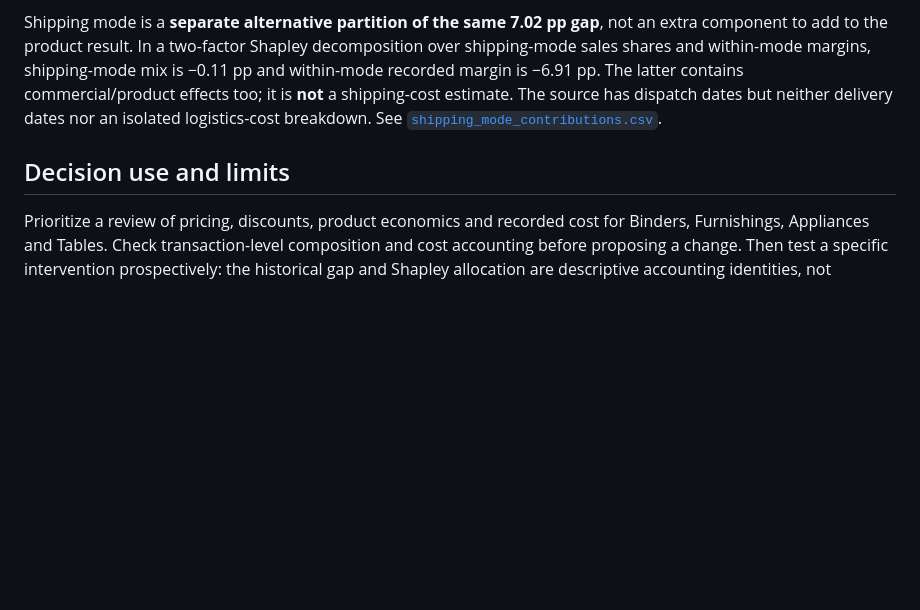
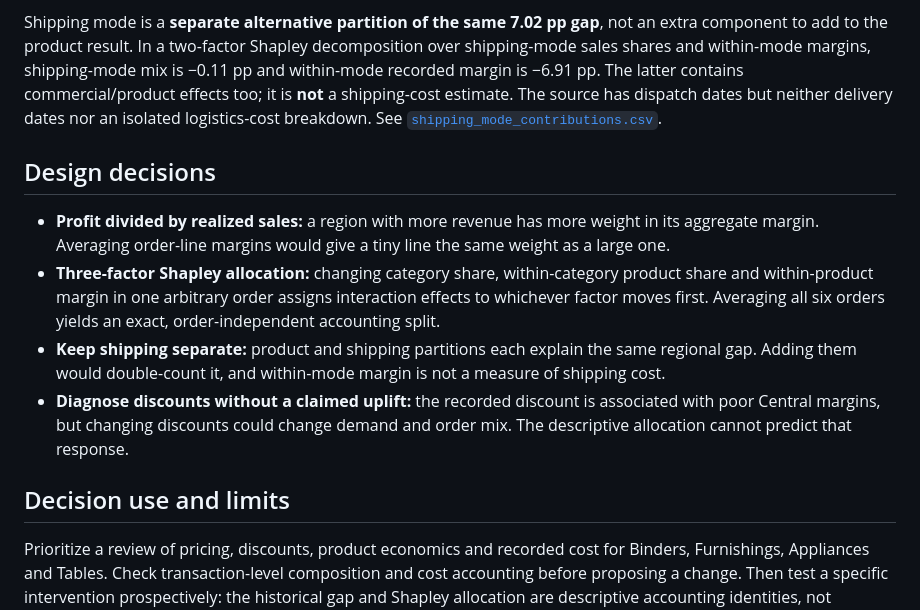
Before and after one commit to dbechrakis/superstore-shipping-region-analysis, a Markdown page: docs/margin-driver-method.md, the part around the change. GitHub-like rendering; blank space fills up the shorter version.

Commit message:
Explain margin decomposition choices (#5)

```diff
--- a/docs/margin-driver-method.md
+++ b/docs/margin-driver-method.md
@@ -29,7 +29,15 @@ The recorded line-level discount is not an independently additive fourth compone
 
 Shipping mode is a **separate alternative partition of the same 7.02 pp gap**, not an extra component to add to the product result. In a two-factor Shapley decomposition over shipping-mode sales shares and within-mode margins, shipping-mode mix is −0.11 pp and within-mode recorded margin is −6.91 pp. The latter contains commercial/product effects too; it is **not** a shipping-cost estimate. The source has dispatch dates but neither delivery dates nor an isolated logistics-cost breakdown. See [`shipping_mode_contributions.csv`](../outputs/shipping_mode_contributions.csv).
 
+## Design decisions
+
+- **Profit divided by realized sales:** a region with more revenue has more weight in its aggregate margin. Averaging order-line margins would give a tiny line the same weight as a large one.
+- **Three-factor Shapley allocation:** changing category share, within-category product share and within-product margin in one arbitrary order assigns interaction effects to whichever factor moves first. Averaging all six orders yields an exact, order-independent accounting split.
+- **Keep shipping separate:** product and shipping partitions each explain the same regional gap. Adding them would double-count it, and within-mode margin is not a measure of shipping cost.
+- **Diagnose discounts without a claimed uplift:** the recorded discount is associated with poor Central margins, but changing discounts could change demand and order mix. The descriptive allocation cannot predict that response.
+
 ## Decision use and limits
+
 
 Prioritize a review of pricing, discounts, product economics and recorded cost for Binders, Furnishings, Appliances and Tables. Check transaction-level composition and cost accounting before proposing a change. Then test a specific intervention prospectively: the historical gap and Shapley allocation are descriptive accounting identities, not forecasts of profit uplift or causal attributions. No comparison here controls for customers, geography within regions, seasonality, or all cost components.
 
```
